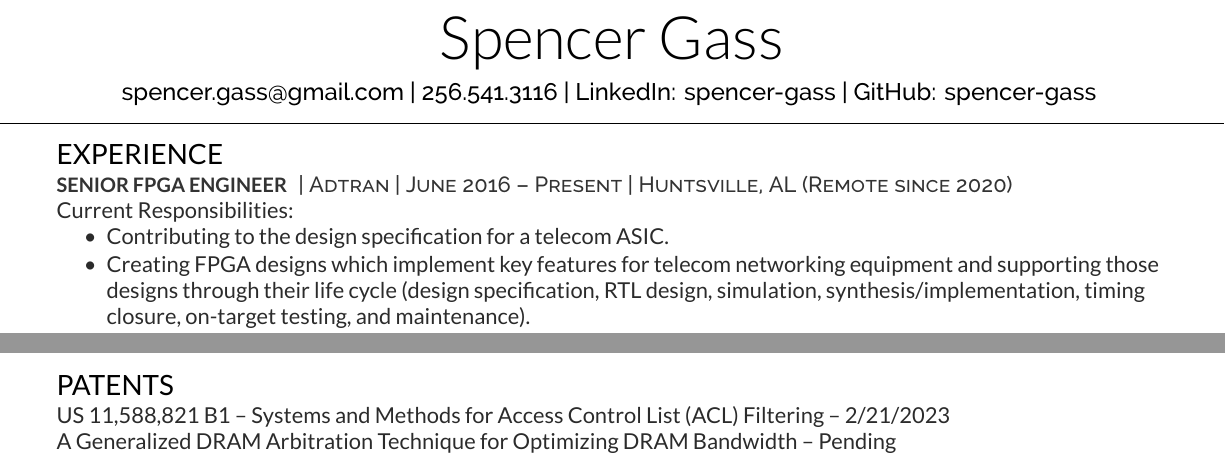
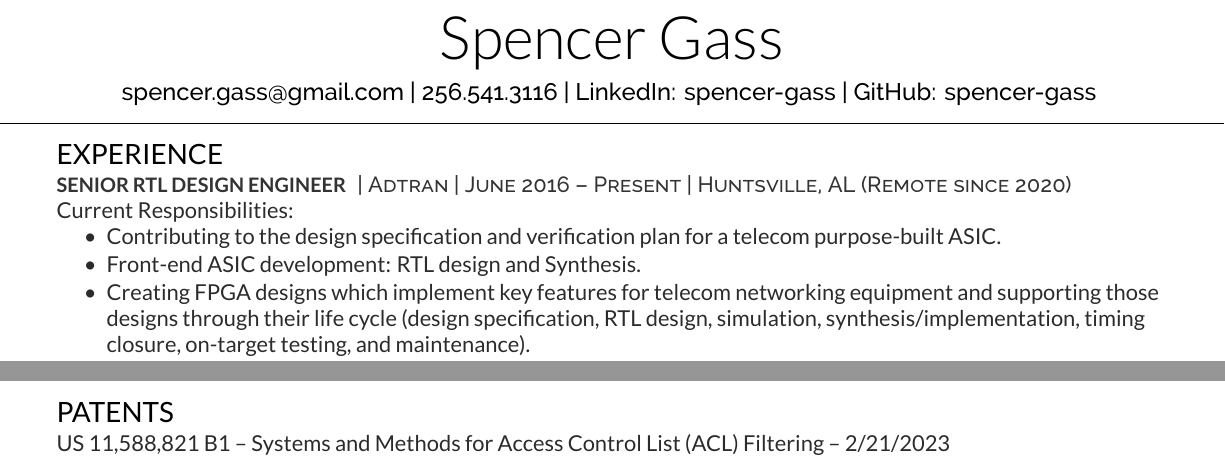
Before and after one commit to SpencerReed/resume, a LaTeX CV (resume.tex): two parts of the page, joined at a grey line, cut so that both start at the same text. Compiled offline with XeLaTeX.

Commit message:
updated to be more RTL/ASIC centric

```diff
--- a/resume.tex
+++ b/resume.tex
@@ -102,7 +102,7 @@
 %%%%%%%%%%%%%%%%%%%%%%%%%%%%%%%%%%%%%%
 
 \section{Experience}
-\runsubsection{Senior FPGA Engineer}
+\runsubsection{Senior RTL Design Engineer}
 \descript{| Adtran | June 2016 – Present | Huntsville, AL (Remote since 2020)}
 %   Untitled June 2016 - Oct 2019
 %   II Oct 2019 - Oct 2020
@@ -111,7 +111,8 @@
 Current Responsibilities:
 \vspace{\topsep} % Hacky fix for awkward extra vertical space
 \begin{tightemize}
-\item Contributing to the design specification for a telecom ASIC.
+\item Contributing to the design specification and verification plan for a telecom purpose-built ASIC.
+\item Front-end ASIC development: RTL design and Synthesis.
 \item Creating FPGA designs which implement key features for telecom networking equipment and
 supporting those designs through their life cycle (design specification, RTL design, simulation,
 synthesis/implementation, timing closure, on-target testing, and maintenance).
@@ -208,7 +209,7 @@ Clock Domain Crossing \\
 \section{Patents}
 \href{https://image-ppubs.uspto.gov/dirsearch-public/print/downloadPdf/11588821}{US 11,588,821 B1}
 – Systems and Methods for Access Control List (ACL) Filtering – 2/21/2023 \\
-A Generalized DRAM Arbitration Technique for Optimizing DRAM Bandwidth – Pending
+%A Generalized DRAM Arbitration Technique for Optimizing DRAM Bandwidth – Pending
 \sectionsep
 
 \end{minipage}
```
